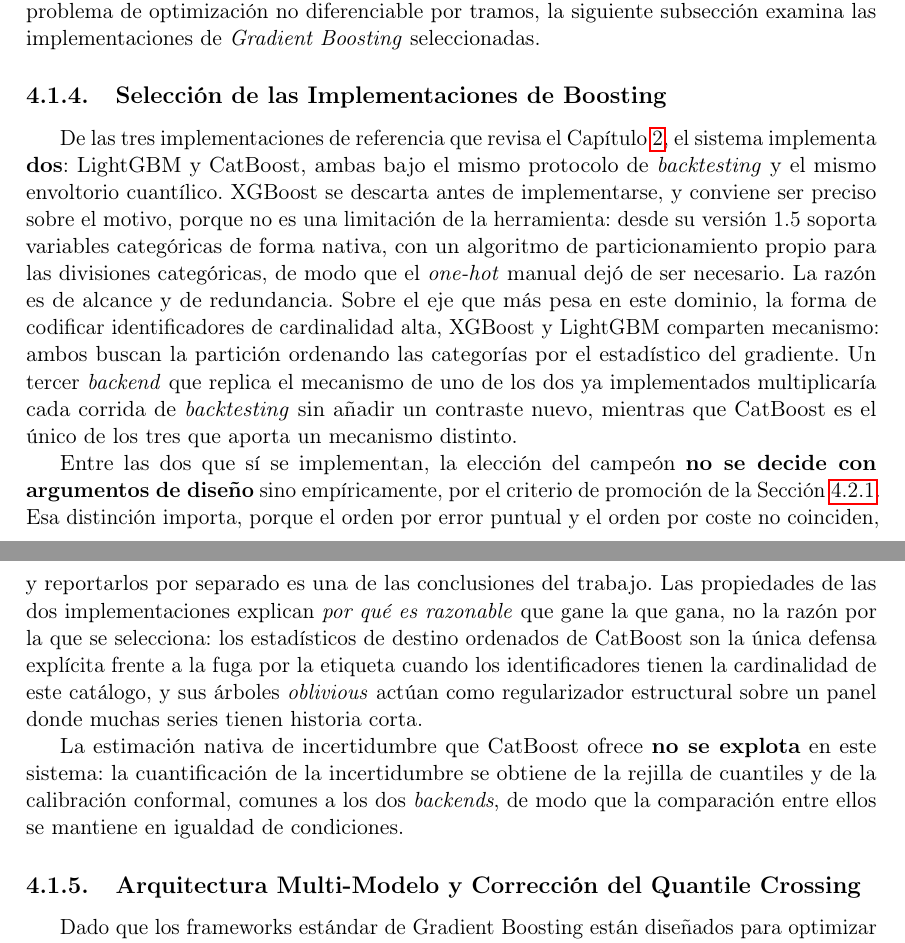
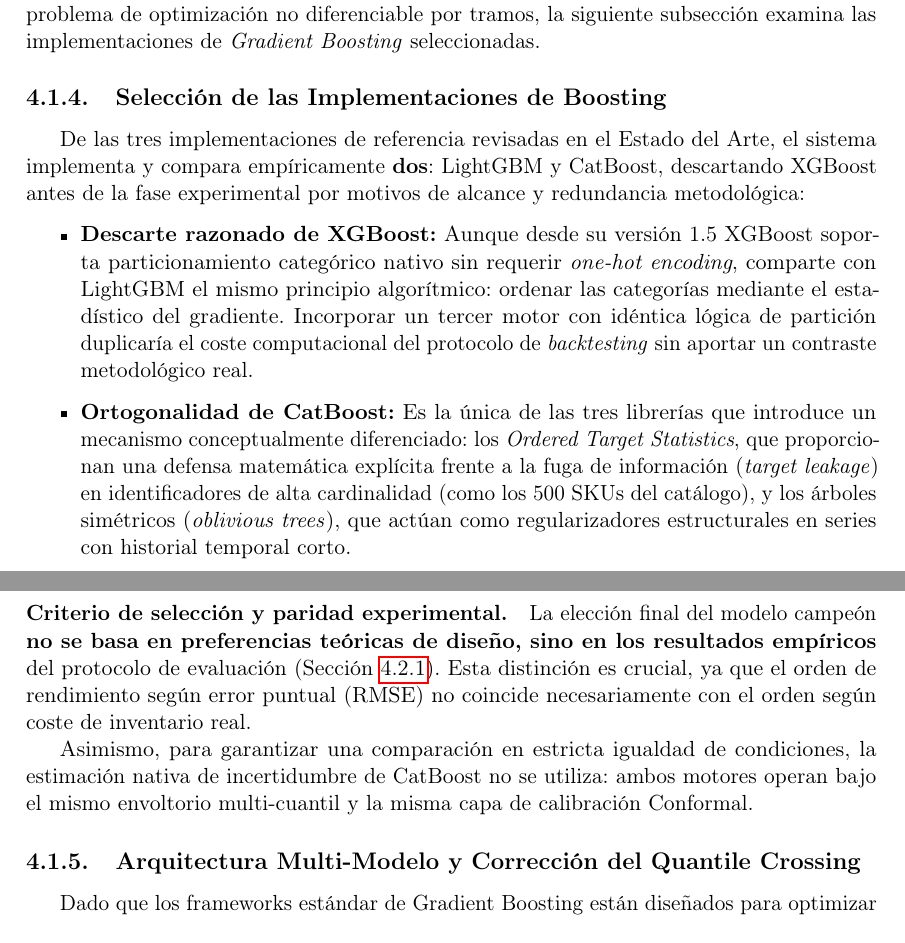
Before and after one commit to ArtemMindlin/retail-demand-forecasting-system, a LaTeX thesis (memoria/main.tex, which reads memoria/chapters/04_metodologia.tex): two parts of pages 52 and 53 of 112, joined at a grey line, cut so that both start at the same text. Compiled offline with pdfLaTeX.

Commit message:
docs(memoria): improve subsection 4.1.4 structure on boosting backends and XGBoost rationale

```diff
--- a/memoria/chapters/04_metodologia.tex
+++ b/memoria/chapters/04_metodologia.tex
@@ -304,33 +304,17 @@ Al entrenar con RMSE o MAE se minimiza el error estadístico pero no el coste lo
 \subsection{Selección de las Implementaciones de Boosting}
 \label{sec:eleccion_backends}
 
-De las tres implementaciones de referencia que revisa el Capítulo~\ref{chap:estado_del_arte}, el
-sistema implementa \textbf{dos}: LightGBM y CatBoost, ambas bajo el mismo protocolo de
-\textit{backtesting} y el mismo envoltorio cuantílico. XGBoost se descarta antes de
-implementarse, y conviene ser preciso sobre el motivo, porque no es una limitación de la
-herramienta: desde su versión 1.5 soporta variables categóricas de forma nativa, con un
-algoritmo de particionamiento propio para las divisiones categóricas, de modo que el
-\textit{one-hot} manual dejó de ser necesario. La razón es de alcance y de redundancia. Sobre el
-eje que más pesa en este dominio, la forma de codificar identificadores de cardinalidad alta,
-XGBoost y LightGBM comparten mecanismo: ambos buscan la partición ordenando las categorías por
-el estadístico del gradiente. Un tercer \textit{backend} que replica el mecanismo de uno de los
-dos ya implementados multiplicaría cada corrida de \textit{backtesting} sin añadir un contraste
-nuevo, mientras que CatBoost es el único de los tres que aporta un mecanismo distinto.
+De las tres implementaciones de referencia revisadas en el Estado del Arte, el sistema implementa y compara empíricamente \textbf{dos}: LightGBM y CatBoost, descartando XGBoost antes de la fase experimental por motivos de alcance y redundancia metodológica:
 
-Entre las dos que sí se implementan, la elección del campeón \textbf{no se decide con argumentos
-de diseño} sino empíricamente, por el criterio de promoción de la
-Sección~\ref{sec:promocion}. Esa distinción importa, porque el orden por error puntual y el
-orden por coste no coinciden, y reportarlos por separado es una de las conclusiones del trabajo.
-Las propiedades de las dos implementaciones explican \emph{por qué es razonable} que gane la que
-gana, no la razón por la que se selecciona: los estadísticos de destino ordenados de CatBoost
-son la única defensa explícita frente a la fuga por la etiqueta cuando los identificadores
-tienen la cardinalidad de este catálogo, y sus árboles \textit{oblivious} actúan como
-regularizador estructural sobre un panel donde muchas series tienen historia corta.
+\begin{itemize}
+    \item \textbf{Descarte razonado de XGBoost:} Aunque desde su versión 1.5 XGBoost soporta particionamiento categórico nativo sin requerir \textit{one-hot encoding}, comparte con LightGBM el mismo principio algorítmico: ordenar las categorías mediante el estadístico del gradiente. Incorporar un tercer motor con idéntica lógica de partición duplicaría el coste computacional del protocolo de \textit{backtesting} sin aportar un contraste metodológico real.
+    \item \textbf{Ortogonalidad de CatBoost:} Es la única de las tres librerías que introduce un mecanismo conceptualmente diferenciado: los \textit{Ordered Target Statistics}, que proporcionan una defensa matemática explícita frente a la fuga de información (\textit{target leakage}) en identificadores de alta cardinalidad (como los 500 SKUs del catálogo), y los árboles simétricos (\textit{oblivious trees}), que actúan como regularizadores estructurales en series con historial temporal corto.
+\end{itemize}
 
-La estimación nativa de incertidumbre que CatBoost ofrece \textbf{no se explota} en este sistema:
-la cuantificación de la incertidumbre se obtiene de la rejilla de cuantiles y de la calibración
-conformal, comunes a los dos \textit{backends}, de modo que la comparación entre ellos se
-mantiene en igualdad de condiciones.
+\paragraph{Criterio de selección y paridad experimental.}
+La elección final del modelo campeón \textbf{no se basa en preferencias teóricas de diseño, sino en los resultados empíricos} del protocolo de evaluación (Sección~\ref{sec:promocion}). Esta distinción es crucial, ya que el orden de rendimiento según error puntual (RMSE) no coincide necesariamente con el orden según coste de inventario real.
+
+Asimismo, para garantizar una comparación en estricta igualdad de condiciones, la estimación nativa de incertidumbre de CatBoost no se utiliza: ambos motores operan bajo el mismo envoltorio multi-cuantil y la misma capa de calibración Conformal.
 
 \subsection{Arquitectura Multi-Modelo y Corrección del Quantile Crossing}
 \label{sec:crossing}
```
